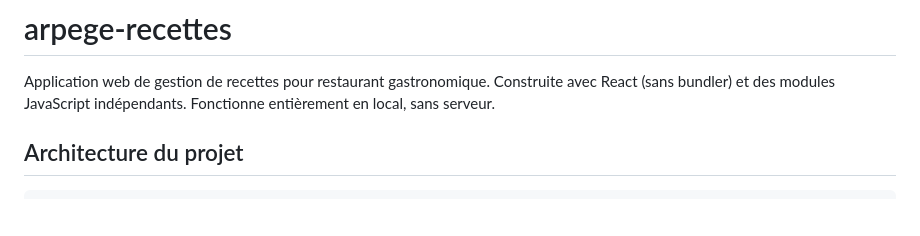
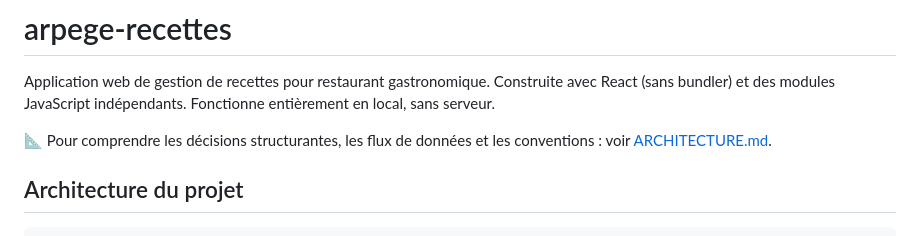
Before and after one commit to venna61-pixel/arpege-recettes, a Markdown page: README.md, the part around the change. Drawn GitHub-style; blank space fills up the shorter version.

```diff
--- a/README.md
+++ b/README.md
@@ -1,6 +1,8 @@
 # arpege-recettes
 
 Application web de gestion de recettes pour restaurant gastronomique. Construite avec React (sans bundler) et des modules JavaScript indépendants. Fonctionne entièrement en local, sans serveur.
+
+📐 Pour comprendre les décisions structurantes, les flux de données et les conventions : voir [ARCHITECTURE.md](ARCHITECTURE.md).
 
 ## Architecture du projet
 
```
Also changed, not shown: ARCHITECTURE.md (added, +144 -0 lines).
